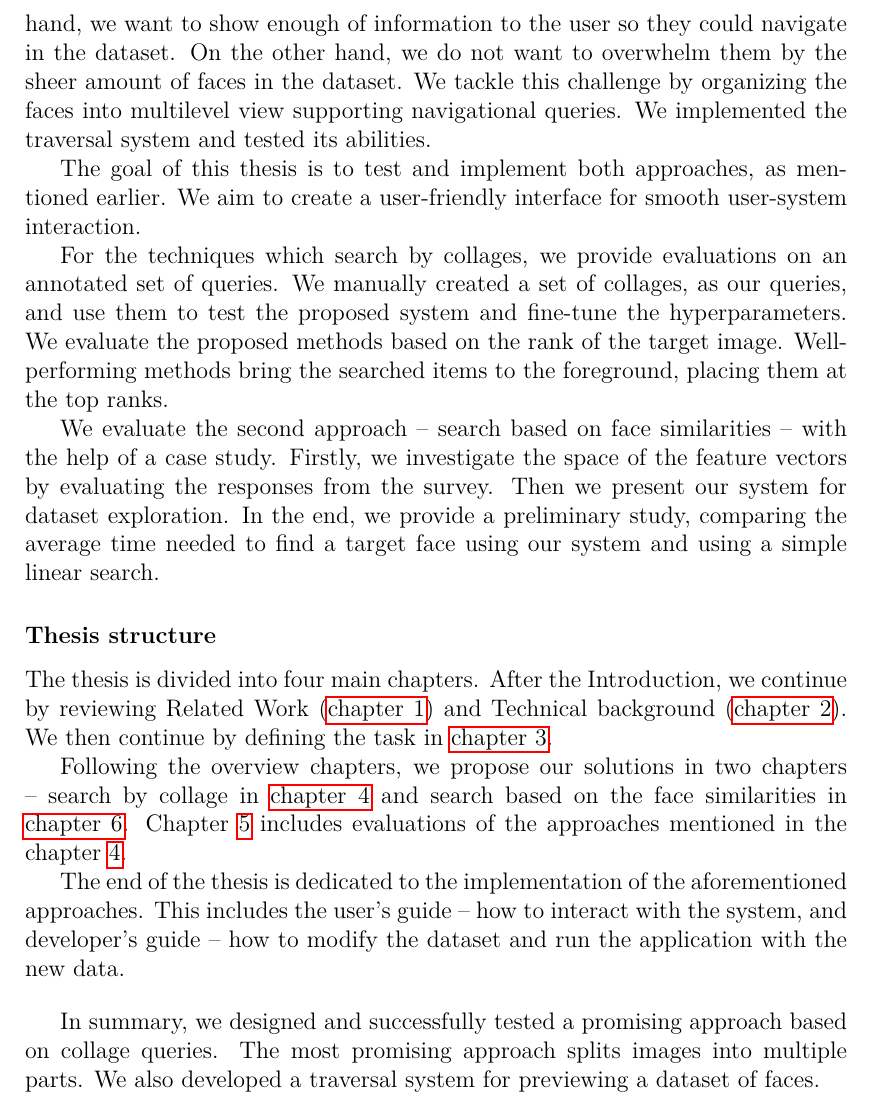
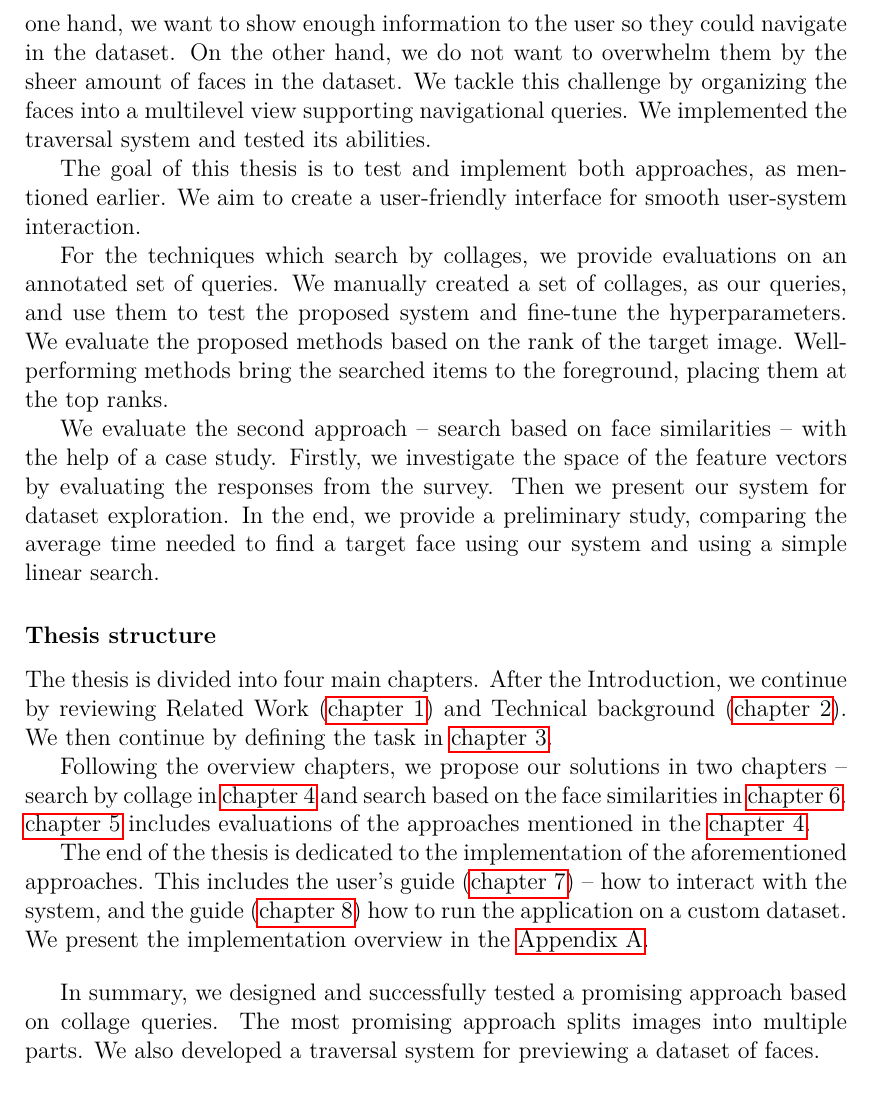
Before and after one commit to JankaSvK/Master-Thesis, a LaTeX thesis (thesis.tex, which reads chapters/introduction.tex): part of page 8 of 69, cut so that both start at the same text. Compiled offline with pdfLaTeX.

Commit message:
introduction grammarly

```diff
--- a/chapters/introduction.tex
+++ b/chapters/introduction.tex
@@ -18,9 +18,7 @@ In this thesis, we investigate a couple of approaches to solve the known-item se
 
 In the first approach, we focus on searching known images by using only images from other sources and their position on a canvas. Users can create a collage of images that reminds them of the searched scene and then browse through the ranked result list looking for the match.
 
-The second approach is a traversal system over the dataset organized by visual similarity of human faces. This brings two partialy contradicting goals. On one hand, we want to show enough of information to the user so they could navigate in the dataset. On the other hand, we do not want to overwhelm them by the sheer amount of faces in the dataset. We tackle this challenge by organizing the faces into multilevel view supporting navigational queries. We implemented the traversal system and tested its abilities.
-
-% although we found out that this technique is less effective than other retrieval techniques presented in this thesis.
+The second approach is a traversal system over the dataset organized by visual similarity of human faces. This brings two partially contradicting goals. On the one hand, we want to show enough information to the user so they could navigate in the dataset. On the other hand, we do not want to overwhelm them by the sheer amount of faces in the dataset. We tackle this challenge by organizing the faces into a multilevel view supporting navigational queries. We implemented the traversal system and tested its abilities.
 
 The goal of this thesis is to test and implement both approaches, as mentioned earlier. We aim to create a user-friendly interface for smooth user-system interaction.
 
@@ -32,9 +30,9 @@ We evaluate the second approach -- search based on face similarities -- with the
 
 The thesis is divided into four main chapters. After the Introduction, we continue by reviewing Related Work (\autoref{ch:related_work}) and Technical background (\autoref{ch:technical_background}). We then continue by defining the task in \autoref{ch:content_based}.
 
-Following the overview chapters, we propose our solutions in two chapters -- search by collage in \autoref{ch:object_location} and search based on the face similarities in \autoref{ch:face_search}. Chapter \ref{ch:evaluation} includes evaluations of the approaches mentioned in the chapter \ref{ch:object_location}.
+Following the overview chapters, we propose our solutions in two chapters -- search by collage in \autoref{ch:object_location} and search based on the face similarities in \autoref{ch:face_search}. \autoref{ch:evaluation} includes evaluations of the approaches mentioned in the \autoref{ch:object_location}.
 
-The end of the thesis is dedicated to the implementation of the aforementioned approaches. This includes the user's guide -- how to interact with the system, and developer's guide -- how to modify the dataset and run the application with the new data.
+The end of the thesis is dedicated to the implementation of the aforementioned approaches. This includes the user's guide (\autoref{ch:user_guide}) -- how to interact with the system, and the guide (\autoref{ch:custom_dataset}) how to run the application on a custom dataset. We present the implementation overview in the \autoref{ch:developers_guide}.
 
 \bigskip
 
```
Also changed, not shown: chapters/programming.tex (+1 -0 lines), chapters/introduction.tex (6 more changed lines).
